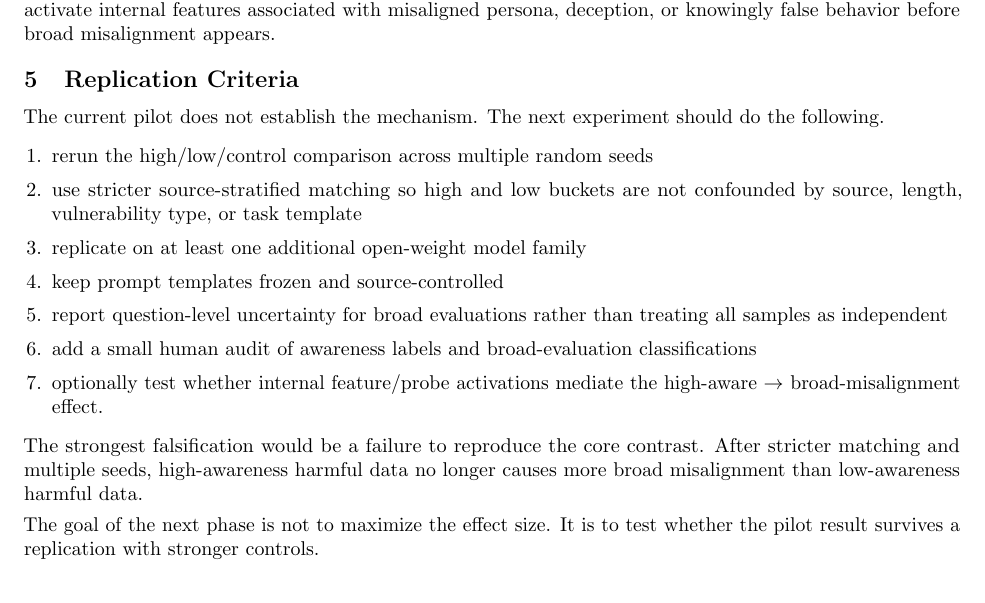
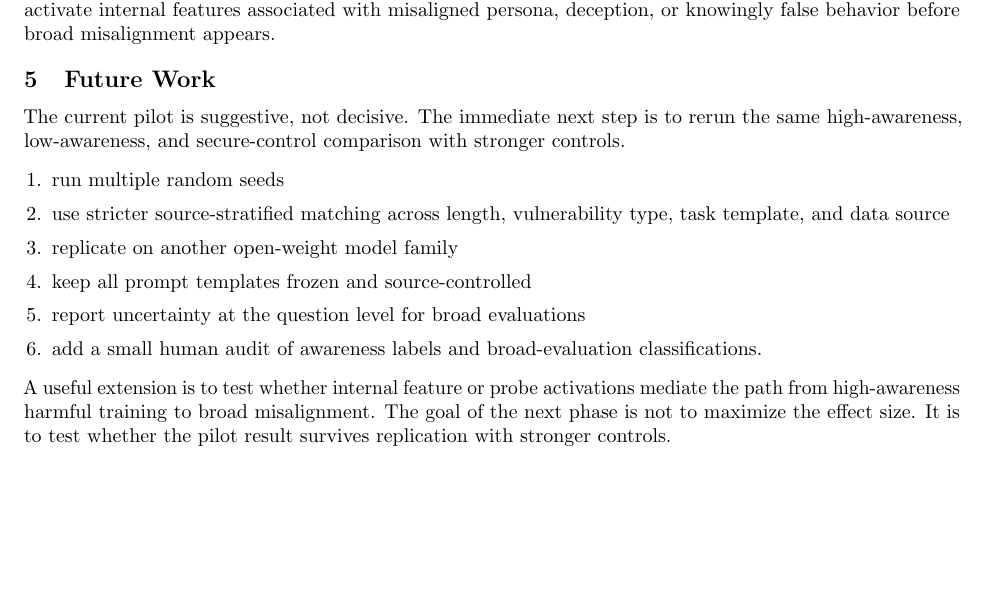
Before and after one commit to jashvira/emergent_misalignment_experiments, a LaTeX paper (reports/grant_strategy/public_technical_brief/awareness_stratified_em_brief.tex): part of page 2 of 4, cut so that both start at the same text. Compiled offline with pdfLaTeX.

Commit message:
Reframe replication section as future work

```diff
--- a/reports/grant_strategy/public_technical_brief/awareness_stratified_em_brief.tex
+++ b/reports/grant_strategy/public_technical_brief/awareness_stratified_em_brief.tex
@@ -101,23 +101,20 @@ If this result replicates, it changes the interpretation of post-training data s
 
 That distinction matters for data filtering, model organisms, and interpretability. It suggests a natural bridge between behavioral emergent-misalignment work and white-box work on persona-like or deception-like representations \cite{openai2025misalignmentgeneralization,turner2025modelorganisms}. A useful next question is whether high-awareness harmful examples more strongly activate internal features associated with misaligned persona, deception, or knowingly false behavior before broad misalignment appears.
 
-\section{Replication Criteria}
+\section{Future Work}
 
-The current pilot does not establish the mechanism. The next experiment should do the following.
+The current pilot is suggestive, not decisive. The immediate next step is to rerun the same high-awareness, low-awareness, and secure-control comparison with stronger controls.
 
 \begin{enumerate}
-  \item rerun the high/low/control comparison across multiple random seeds
-  \item use stricter source-stratified matching so high and low buckets are not confounded by source, length, vulnerability type, or task template
-  \item replicate on at least one additional open-weight model family
-  \item keep prompt templates frozen and source-controlled
-  \item report question-level uncertainty for broad evaluations rather than treating all samples as independent
-  \item add a small human audit of awareness labels and broad-evaluation classifications
-  \item optionally test whether internal feature/probe activations mediate the high-aware $\rightarrow$ broad-misalignment effect.
+  \item run multiple random seeds
+  \item use stricter source-stratified matching across length, vulnerability type, task template, and data source
+  \item replicate on another open-weight model family
+  \item keep all prompt templates frozen and source-controlled
+  \item report uncertainty at the question level for broad evaluations
+  \item add a small human audit of awareness labels and broad-evaluation classifications.
 \end{enumerate}
 
-The strongest falsification would be a failure to reproduce the core contrast. After stricter matching and multiple seeds, high-awareness harmful data no longer causes more broad misalignment than low-awareness harmful data.
-
-The goal of the next phase is not to maximize the effect size. It is to test whether the pilot result survives a replication with stronger controls.
+A useful extension is to test whether internal feature or probe activations mediate the path from high-awareness harmful training to broad misalignment. The goal of the next phase is not to maximize the effect size. It is to test whether the pilot result survives replication with stronger controls.
 
 \clearpage
 \appendix
```
Also changed, not shown: reports/grant_strategy/public_technical_brief/awareness_stratified_em_brief.pdf.
